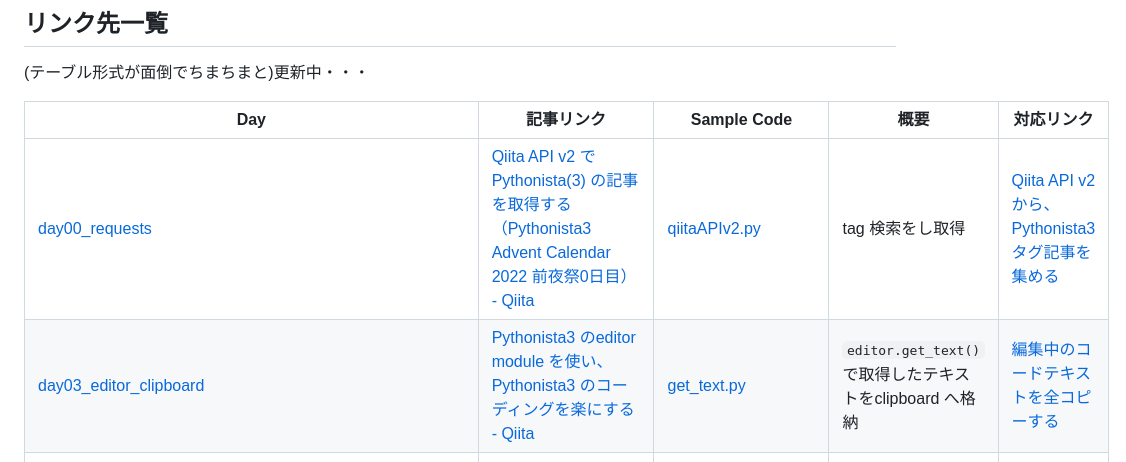
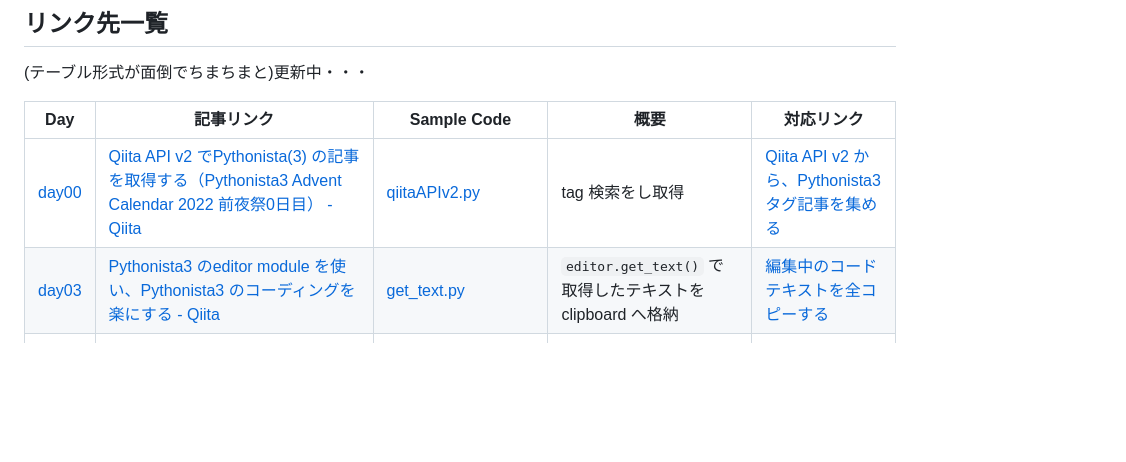
Before and after one commit to pome-ta/Pythonista3AdventCalendar2022sampleCode, a Markdown page: README.md, the part around one of its changes. Rendered like a GitHub page; blank space fills up the shorter version.

```diff
--- a/README.md
+++ b/README.md
@@ -10,7 +10,7 @@
 
 |Day|記事リンク|Sample Code|概要|対応リンク|
 |---|---|---|---|---|
-|[day00_requests](./day00_requests)|[Qiita API v2 でPythonista(3) の記事を取得する（Pythonista3 Advent Calendar 2022 前夜祭0日目） - Qiita](https://qiita.com/pome-ta/items/74afb37769173dab8c6c)|[qiitaAPIv2.py](./day00_requests/qiitaAPIv2.py)|tag 検索をし取得|[Qiita API v2 から、Pythonista3 タグ記事を集める](https://qiita.com/pome-ta/items/74afb37769173dab8c6c#qiita-api-v2-%E3%81%8B%E3%82%89pythonista3-%E3%82%BF%E3%82%B0%E8%A8%98%E4%BA%8B%E3%82%92%E9%9B%86%E3%82%81%E3%82%8B)|
-|[day03_editor_clipboard](./day03_editor_clipboard/)|[Pythonista3 のeditor module を使い、Pythonista3 のコーディングを楽にする - Qiita](https://qiita.com/pome-ta/items/c3902a0f6a0de691df8d)|[get_text.py](./day03_editor_clipboard/get_text.py)|`editor.get_text()` で取得したテキストをclipboard へ格納|[編集中のコードテキストを全コピーする](https://qiita.com/pome-ta/items/c3902a0f6a0de691df8d#%E7%B7%A8%E9%9B%86%E4%B8%AD%E3%81%AE%E3%82%B3%E3%83%BC%E3%83%89%E3%83%86%E3%82%AD%E3%82%B9%E3%83%88%E3%82%92%E5%85%A8%E3%82%B3%E3%83%94%E3%83%BC%E3%81%99%E3%82%8B)|
+|[day00](./day00_requests)|[Qiita API v2 でPythonista(3) の記事を取得する（Pythonista3 Advent Calendar 2022 前夜祭0日目） - Qiita](https://qiita.com/pome-ta/items/74afb37769173dab8c6c)|[qiitaAPIv2.py](./day00_requests/qiitaAPIv2.py)|tag 検索をし取得|[Qiita API v2 から、Pythonista3 タグ記事を集める](https://qiita.com/pome-ta/items/74afb37769173dab8c6c#qiita-api-v2-%E3%81%8B%E3%82%89pythonista3-%E3%82%BF%E3%82%B0%E8%A8%98%E4%BA%8B%E3%82%92%E9%9B%86%E3%82%81%E3%82%8B)|
+|[day03](./day03_editor_clipboard/)|[Pythonista3 のeditor module を使い、Pythonista3 のコーディングを楽にする - Qiita](https://qiita.com/pome-ta/items/c3902a0f6a0de691df8d)|[get_text.py](./day03_editor_clipboard/get_text.py)|`editor.get_text()` で取得したテキストをclipboard へ格納|[編集中のコードテキストを全コピーする](https://qiita.com/pome-ta/items/c3902a0f6a0de691df8d#%E7%B7%A8%E9%9B%86%E4%B8%AD%E3%81%AE%E3%82%B3%E3%83%BC%E3%83%89%E3%83%86%E3%82%AD%E3%82%B9%E3%83%88%E3%82%92%E5%85%A8%E3%82%B3%E3%83%94%E3%83%BC%E3%81%99%E3%82%8B)|
 |||[get_path.py](./day03_editor_clipboard/get_path.py)|`editor.get_path()` で取得したテキストをclipboard へ格納|[編集中のファイルパスを取得する](https://qiita.com/pome-ta/items/c3902a0f6a0de691df8d#%E7%B7%A8%E9%9B%86%E4%B8%AD%E3%81%AE%E3%83%95%E3%82%A1%E3%82%A4%E3%83%AB%E3%83%91%E3%82%B9%E3%82%92%E5%8F%96%E5%BE%97%E3%81%99%E3%82%8B)|
 |||[googleTranslation.py](./day03_editor_clipboard/googleTranslation.py)|Google翻訳API を使った翻訳|[Pythonista3 内だけで、英語を日本語に機械翻訳](https://qiita.com/pome-ta/items/c3902a0f6a0de691df8d#pythonista3-%E5%86%85%E3%81%A0%E3%81%91%E3%81%A7%E8%8B%B1%E8%AA%9E%E3%82%92%E6%97%A5%E6%9C%AC%E8%AA%9E%E3%81%AB%E6%A9%9F%E6%A2%B0%E7%BF%BB%E8%A8%B3)|
```
Also changed, not shown: other parts of README.md (+20 -20 lines).
